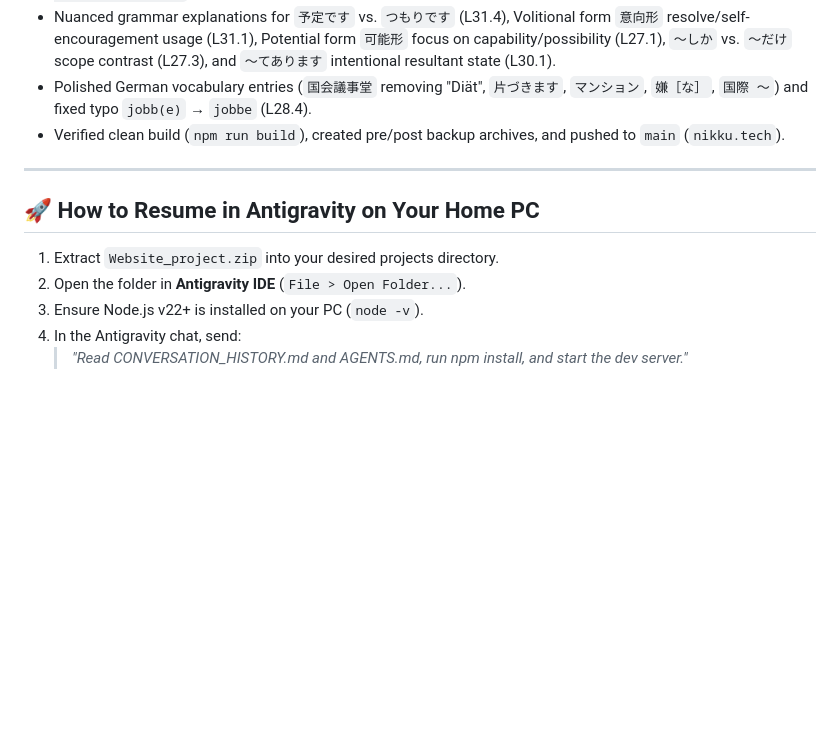
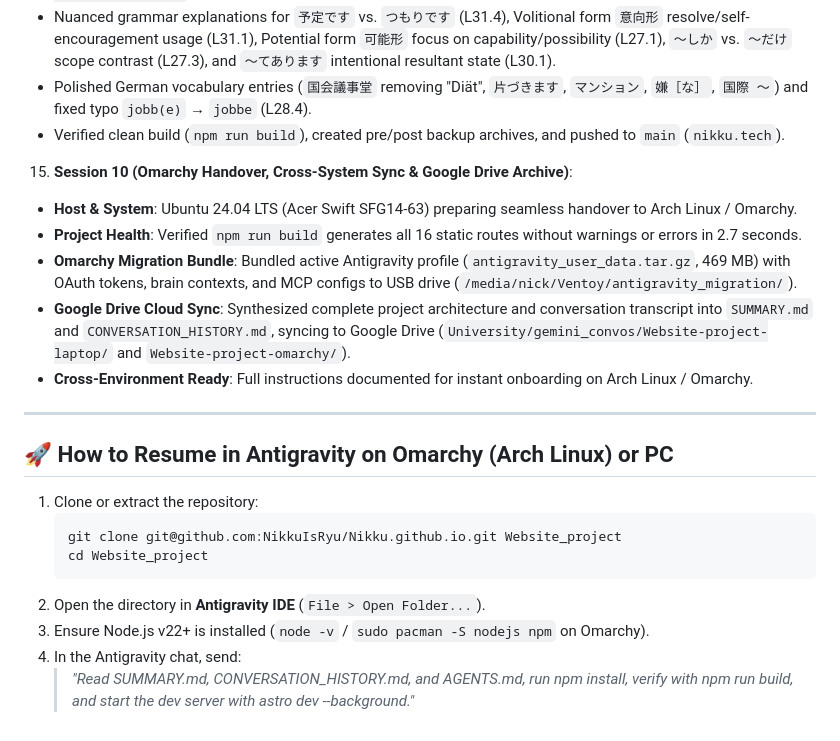
Before and after one commit to NikkuIsRyu/Nikku.github.io, a Markdown page: CONVERSATION_HISTORY.md, the part around the change. GitHub-like rendering; blank space fills up the shorter version.

Commit message:
docs: update conversation history with session 10 and Omarchy handover

````diff
--- a/CONVERSATION_HISTORY.md
+++ b/CONVERSATION_HISTORY.md
@@ -108,11 +108,22 @@ Website_project/
    * Polished German vocabulary entries (`国会議事堂` removing "Diät", `片づきます`, `マンション`, `嫌［な］`, `国際 〜`) and fixed typo `jobb(e)` → `jobbe` (L28.4).
    * Verified clean build (`npm run build`), created pre/post backup archives, and pushed to `main` (`nikku.tech`).
 
+15. **Session 10 (Omarchy Handover, Cross-System Sync & Google Drive Archive)**:
+   * **Host & System**: Ubuntu 24.04 LTS (Acer Swift SFG14-63) preparing seamless handover to Arch Linux / Omarchy.
+   * **Project Health**: Verified `npm run build` generates all 16 static routes without warnings or errors in 2.7 seconds.
+   * **Omarchy Migration Bundle**: Bundled active Antigravity profile (`antigravity_user_data.tar.gz`, 469 MB) with OAuth tokens, brain contexts, and MCP configs to USB drive (`/media/nick/Ventoy/antigravity_migration/`).
+   * **Google Drive Cloud Sync**: Synthesized complete project architecture and conversation transcript into `SUMMARY.md` and `CONVERSATION_HISTORY.md`, syncing to Google Drive (`University/gemini_convos/Website-project-laptop/` and `Website-project-omarchy/`).
+   * **Cross-Environment Ready**: Full instructions documented for instant onboarding on Arch Linux / Omarchy.
+
 ---
 
-## 🚀 How to Resume in Antigravity on Your Home PC
-1. Extract `Website_project.zip` into your desired projects directory.
-2. Open the folder in **Antigravity IDE** (`File > Open Folder...`).
-3. Ensure Node.js v22+ is installed on your PC (`node -v`).
+## 🚀 How to Resume in Antigravity on Omarchy (Arch Linux) or PC
+1. Clone or extract the repository:
+   ```bash
+   git clone git@github.com:NikkuIsRyu/Nikku.github.io.git Website_project
+   cd Website_project
+   ```
+2. Open the directory in **Antigravity IDE** (`File > Open Folder...`).
+3. Ensure Node.js v22+ is installed (`node -v` / `sudo pacman -S nodejs npm` on Omarchy).
 4. In the Antigravity chat, send:
-   > *"Read CONVERSATION_HISTORY.md and AGENTS.md, run npm install, and start the dev server."*
+   > *"Read SUMMARY.md, CONVERSATION_HISTORY.md, and AGENTS.md, run npm install, verify with npm run build, and start the dev server with astro dev --background."*
````
